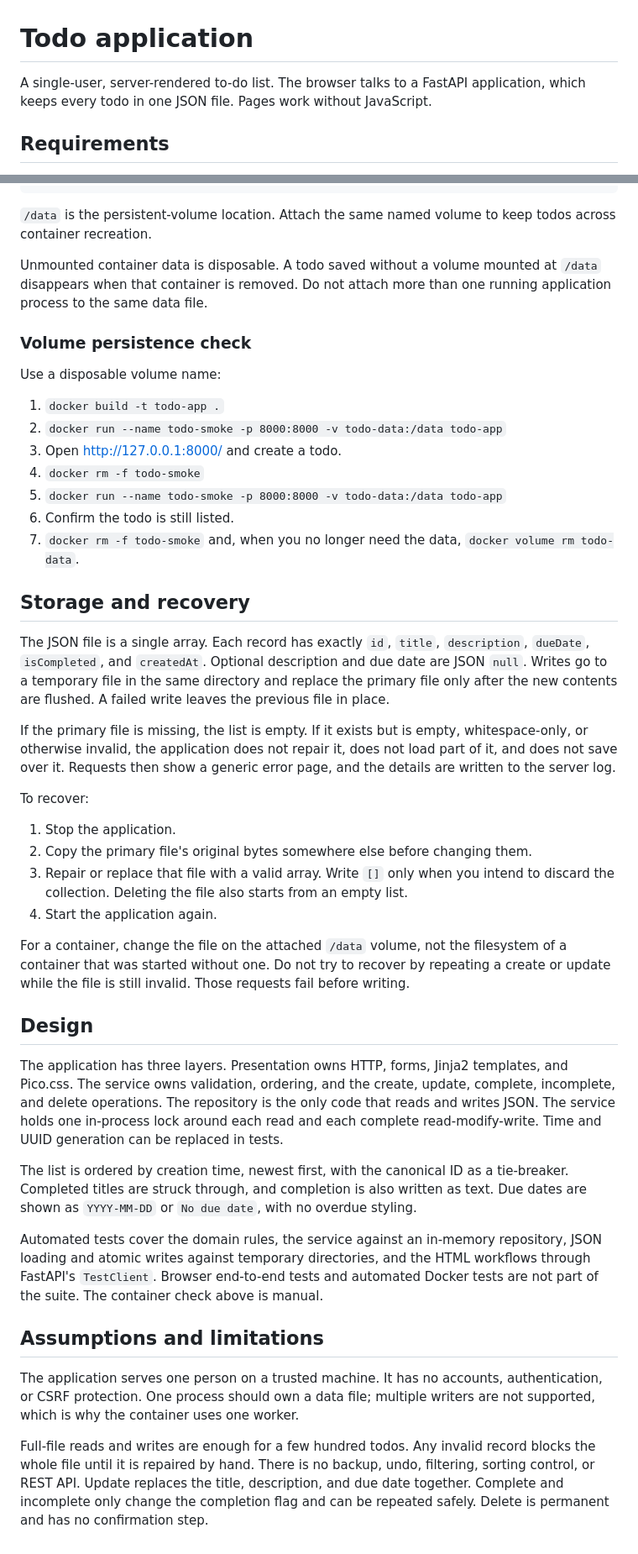
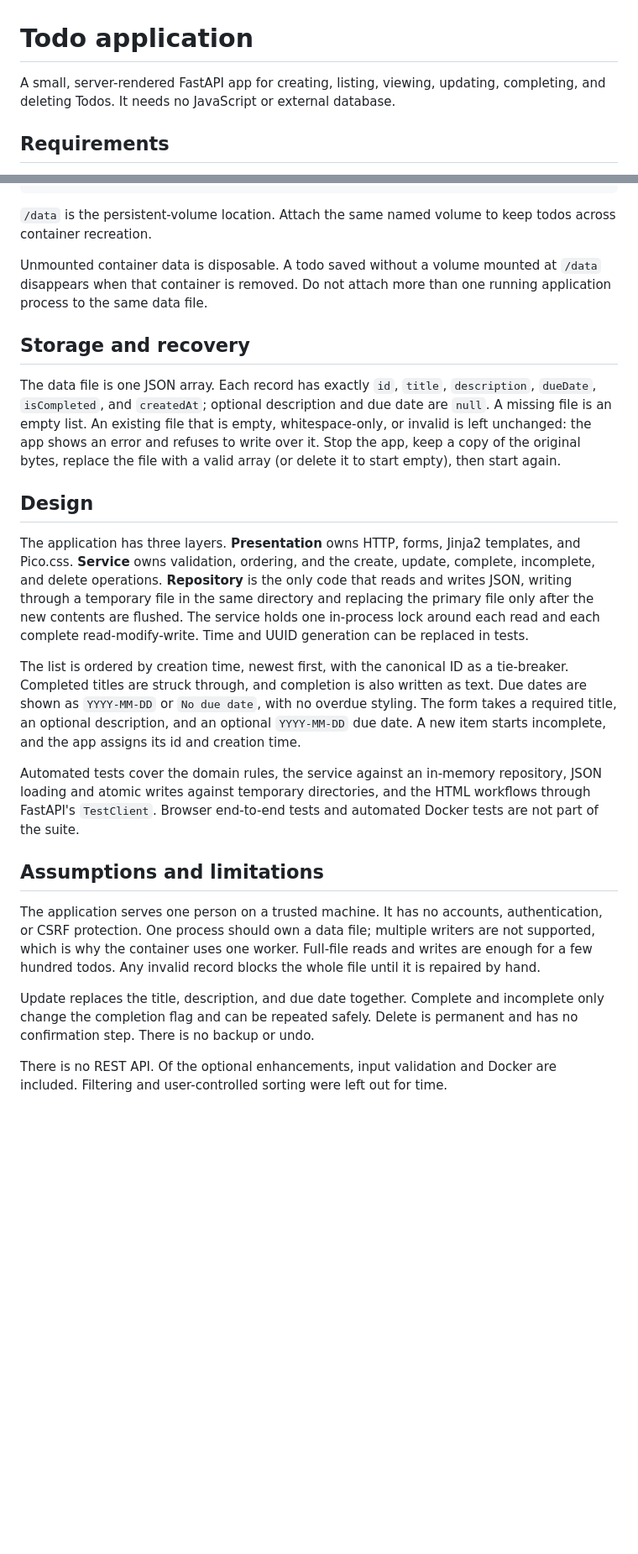
Before and after one commit to RaymondMin72/Todo-Application-Assignment, a Markdown page: README.md, 2 parts joined by grey strips. Shown at 84% size. Rendered like a GitHub page; blank space fills up the shorter version.

Commit message:
docs: state the file contract and which optional features were left out

```diff
--- a/README.md
+++ b/README.md
@@ -1,6 +1,6 @@
 # Todo application
 
-A single-user, server-rendered to-do list. The browser talks to a FastAPI application, which keeps every todo in one JSON file. Pages work without JavaScript.
+A small, server-rendered FastAPI app for creating, listing, viewing, updating, completing, and deleting Todos. It needs no JavaScript or external database.
 
 ## Requirements
 
@@ -60,43 +60,22 @@ docker run --rm -p 8000:8000 -v todo-data:/data todo-app
 
 Unmounted container data is disposable. A todo saved without a volume mounted at `/data` disappears when that container is removed. Do not attach more than one running application process to the same data file.
 
-### Volume persistence check
-
-Use a disposable volume name:
-
-1. `docker build -t todo-app .`
-2. `docker run --name todo-smoke -p 8000:8000 -v todo-data:/data todo-app`
-3. Open http://127.0.0.1:8000/ and create a todo.
-4. `docker rm -f todo-smoke`
-5. `docker run --name todo-smoke -p 8000:8000 -v todo-data:/data todo-app`
-6. Confirm the todo is still listed.
-7. `docker rm -f todo-smoke` and, when you no longer need the data, `docker volume rm todo-data`.
-
 ## Storage and recovery
 
-The JSON file is a single array. Each record has exactly `id`, `title`, `description`, `dueDate`, `isCompleted`, and `createdAt`. Optional description and due date are JSON `null`. Writes go to a temporary file in the same directory and replace the primary file only after the new contents are flushed. A failed write leaves the previous file in place.
-
-If the primary file is missing, the list is empty. If it exists but is empty, whitespace-only, or otherwise invalid, the application does not repair it, does not load part of it, and does not save over it. Requests then show a generic error page, and the details are written to the server log.
-
-To recover:
-
-1. Stop the application.
-2. Copy the primary file's original bytes somewhere else before changing them.
-3. Repair or replace that file with a valid array. Write `[]` only when you intend to discard the collection. Deleting the file also starts from an empty list.
-4. Start the application again.
-
-For a container, change the file on the attached `/data` volume, not the filesystem of a container that was started without one. Do not try to recover by repeating a create or update while the file is still invalid. Those requests fail before writing.
+The data file is one JSON array. Each record has exactly `id`, `title`, `description`, `dueDate`, `isCompleted`, and `createdAt`; optional description and due date are `null`. A missing file is an empty list. An existing file that is empty, whitespace-only, or invalid is left unchanged: the app shows an error and refuses to write over it. Stop the app, keep a copy of the original bytes, replace the file with a valid array (or delete it to start empty), then start again.
 
 ## Design
 
-The application has three layers. Presentation owns HTTP, forms, Jinja2 templates, and Pico.css. The service owns validation, ordering, and the create, update, complete, incomplete, and delete operations. The repository is the only code that reads and writes JSON. The service holds one in-process lock around each read and each complete read-modify-write. Time and UUID generation can be replaced in tests.
+The application has three layers. **Presentation** owns HTTP, forms, Jinja2 templates, and Pico.css. **Service** owns validation, ordering, and the create, update, complete, incomplete, and delete operations. **Repository** is the only code that reads and writes JSON, writing through a temporary file in the same directory and replacing the primary file only after the new contents are flushed. The service holds one in-process lock around each read and each complete read-modify-write. Time and UUID generation can be replaced in tests.
 
-The list is ordered by creation time, newest first, with the canonical ID as a tie-breaker. Completed titles are struck through, and completion is also written as text. Due dates are shown as `YYYY-MM-DD` or `No due date`, with no overdue styling.
+The list is ordered by creation time, newest first, with the canonical ID as a tie-breaker. Completed titles are struck through, and completion is also written as text. Due dates are shown as `YYYY-MM-DD` or `No due date`, with no overdue styling. The form takes a required title, an optional description, and an optional `YYYY-MM-DD` due date. A new item starts incomplete, and the app assigns its id and creation time.
 
-Automated tests cover the domain rules, the service against an in-memory repository, JSON loading and atomic writes against temporary directories, and the HTML workflows through FastAPI's `TestClient`. Browser end-to-end tests and automated Docker tests are not part of the suite. The container check above is manual.
+Automated tests cover the domain rules, the service against an in-memory repository, JSON loading and atomic writes against temporary directories, and the HTML workflows through FastAPI's `TestClient`. Browser end-to-end tests and automated Docker tests are not part of the suite.
 
 ## Assumptions and limitations
 
-The application serves one person on a trusted machine. It has no accounts, authentication, or CSRF protection. One process should own a data file; multiple writers are not supported, which is why the container uses one worker.
+The application serves one person on a trusted machine. It has no accounts, authentication, or CSRF protection. One process should own a data file; multiple writers are not supported, which is why the container uses one worker. Full-file reads and writes are enough for a few hundred todos. Any invalid record blocks the whole file until it is repaired by hand.
 
-Full-file reads and writes are enough for a few hundred todos. Any invalid record blocks the whole file until it is repaired by hand. There is no backup, undo, filtering, sorting control, or REST API. Update replaces the title, description, and due date together. Complete and incomplete only change the completion flag and can be repeated safely. Delete is permanent and has no confirmation step.
+Update replaces the title, description, and due date together. Complete and incomplete only change the completion flag and can be repeated safely. Delete is permanent and has no confirmation step. There is no backup or undo.
+
+There is no REST API. Of the optional enhancements, input validation and Docker are included. Filtering and user-controlled sorting were left out for time.
```
